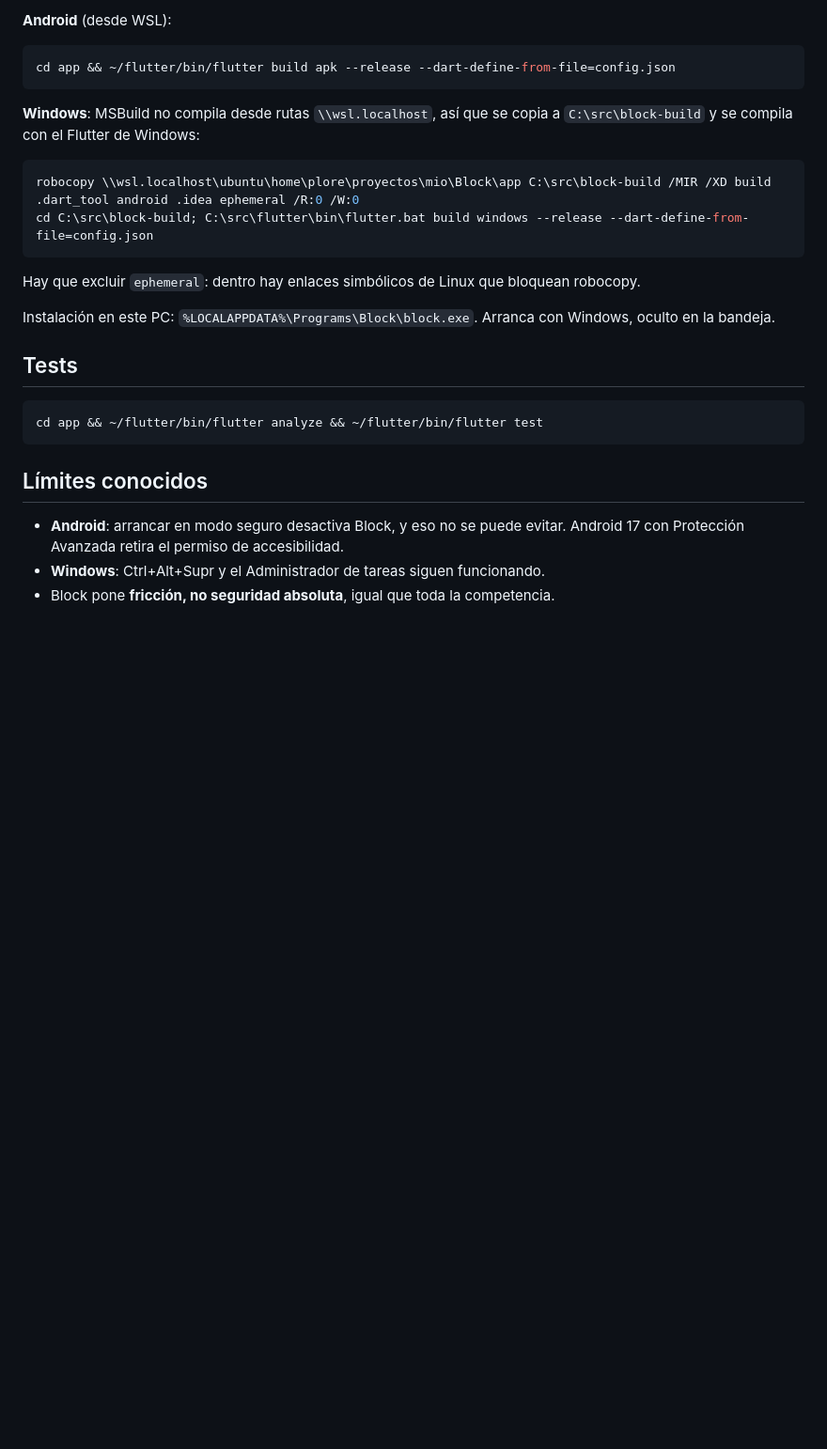
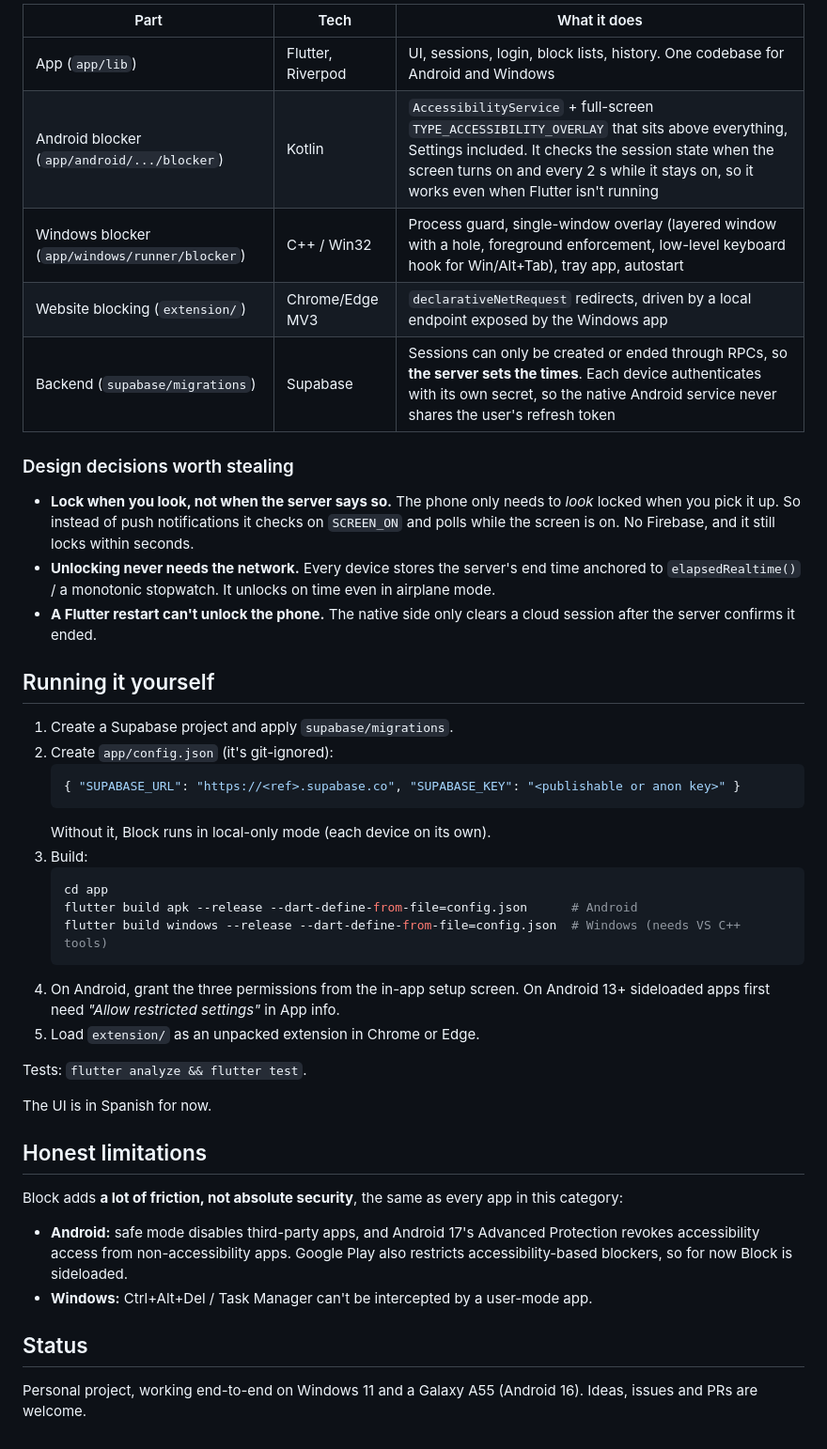
Before and after one commit to flipol-07/block, a Markdown page: README.md, the part around one of its changes. Shown at 94% size. Rendered like a GitHub page; blank space fills up the shorter version.

````diff
--- a/README.md
+++ b/README.md
@@ -27,30 +69,59 @@ Configuración de la nube en `app/config.json` (fuera de git):
 ```
 
-**Android** (desde WSL):
+| Part | Tech | What it does |
+|---|---|---|
+| App (`app/lib`) | Flutter, Riverpod | UI, sessions, login, block lists, history. One codebase for Android and Windows |
+| Android blocker (`app/android/.../blocker`) | Kotlin | `AccessibilityService` + full-screen `TYPE_ACCESSIBILITY_OVERLAY` that sits above everything, Settings included. It checks the session state when the screen turns on and every 2 s while it stays on, so it works even when Flutter isn't running |
+| Windows blocker (`app/windows/runner/blocker`) | C++ / Win32 | Process guard, single-window overlay (layered window with a hole, foreground enforcement, low-level keyboard hook for Win/Alt+Tab), tray app, autostart |
+| Website blocking (`extension/`) | Chrome/Edge MV3 | `declarativeNetRequest` redirects, driven by a local endpoint exposed by the Windows app |
+| Backend (`supabase/migrations`) | Supabase | Sessions can only be created or ended through RPCs, so **the server sets the times**. Each device authenticates with its own secret, so the native Android service never shares the user's refresh token |
 
-```bash
-cd app && ~/flutter/bin/flutter build apk --release --dart-define-from-file=config.json
-```
+### Design decisions worth stealing
 
-**Windows**: MSBuild no compila desde rutas `\\wsl.localhost`, así que se copia a `C:\src\block-build` y se compila con el Flutter de Windows:
+- **Lock when you look, not when the server says so.** The phone only needs to
+  *look* locked when you pick it up. So instead of push notifications it checks
+  on `SCREEN_ON` and polls while the screen is on. No Firebase, and it still
+  locks within seconds.
+- **Unlocking never needs the network.** Every device stores the server's end
+  time anchored to `elapsedRealtime()` / a monotonic stopwatch. It unlocks on
+  time even in airplane mode.
+- **A Flutter restart can't unlock the phone.** The native side only clears a
+  cloud session after the server confirms it ended.
 
-```powershell
-robocopy \\wsl.localhost\ubuntu\home\plore\proyectos\mio\Block\app C:\src\block-build /MIR /XD build .dart_tool android .idea ephemeral /R:0 /W:0
-cd C:\src\block-build; C:\src\flutter\bin\flutter.bat build windows --release --dart-define-from-file=config.json
-```
+## Running it yourself
 
-Hay que excluir `ephemeral`: dentro hay enlaces simbólicos de Linux que bloquean robocopy.
+1. Create a Supabase project and apply `supabase/migrations`.
+2. Create `app/config.json` (it's git-ignored):
+   ```json
+   { "SUPABASE_URL": "https://<ref>.supabase.co", "SUPABASE_KEY": "<publishable or anon key>" }
+   ```
+   Without it, Block runs in local-only mode (each device on its own).
+3. Build:
+   ```bash
+   cd app
+   flutter build apk --release --dart-define-from-file=config.json      # Android
+   flutter build windows --release --dart-define-from-file=config.json  # Windows (needs VS C++ tools)
+   ```
+4. On Android, grant the three permissions from the in-app setup screen. On
+   Android 13+ sideloaded apps first need *"Allow restricted settings"* in App
+   info.
+5. Load `extension/` as an unpacked extension in Chrome or Edge.
 
-Instalación en este PC: `%LOCALAPPDATA%\Programs\Block\block.exe`. Arranca con Windows, oculto en la bandeja.
+Tests: `flutter analyze && flutter test`.
 
-## Tests
+The UI is in Spanish for now.
 
-```bash
-cd app && ~/flutter/bin/flutter analyze && ~/flutter/bin/flutter test
-```
+## Honest limitations
 
-## Límites conocidos
+Block adds **a lot of friction, not absolute security**, the same as every app
+in this category:
 
-- **Android**: arrancar en modo seguro desactiva Block, y eso no se puede evitar. Android 17 con Protección Avanzada retira el permiso de accesibilidad.
-- **Windows**: Ctrl+Alt+Supr y el Administrador de tareas siguen funcionando.
-- Block pone **fricción, no seguridad absoluta**, igual que toda la competencia.
+- **Android:** safe mode disables third-party apps, and Android 17's Advanced
+  Protection revokes accessibility access from non-accessibility apps. Google
+  Play also restricts accessibility-based blockers, so for now Block is sideloaded.
+- **Windows:** Ctrl+Alt+Del / Task Manager can't be intercepted by a user-mode app.
+
+## Status
+
+Personal project, working end-to-end on Windows 11 and a Galaxy A55 (Android 16).
+Ideas, issues and PRs are welcome.
````
Also changed, not shown: other parts of README.md (+59 -17 lines), docs/screenshots/android.png (added), docs/screenshots/icon.png (added), docs/screenshots/windows.png (added), 2 other files.
